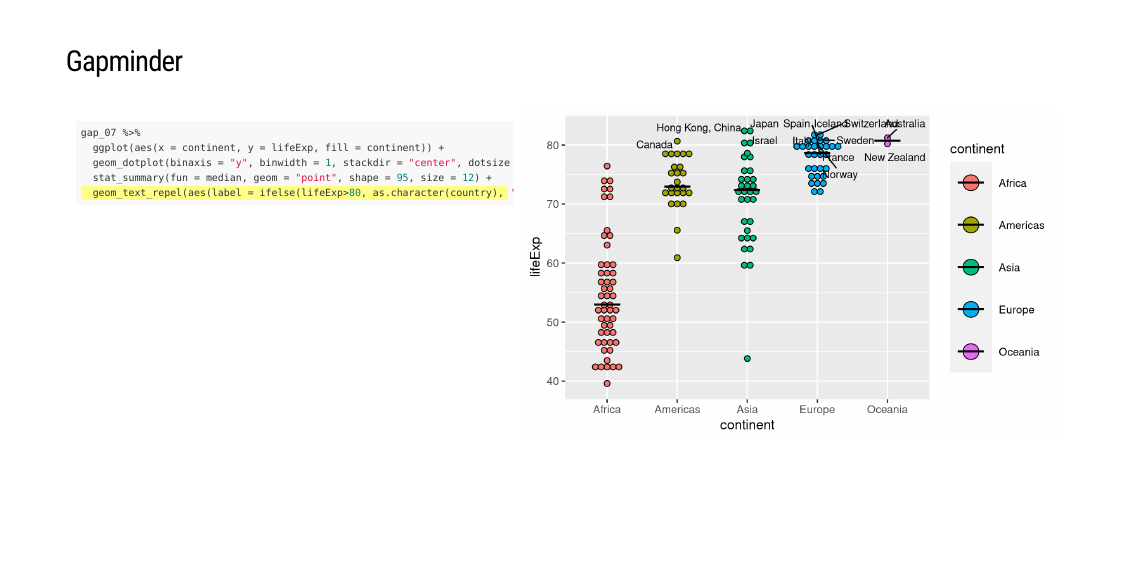
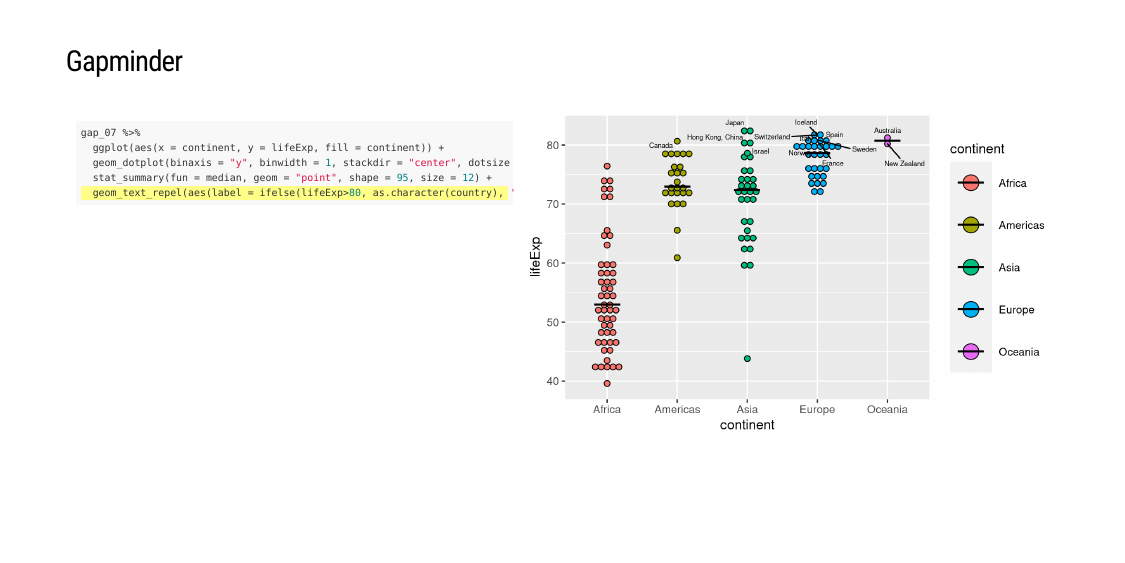
Before and after one commit to jelmerp/dataviz-flipbook, an R Markdown document (index.Rmd): page 51 of 55. The pictures show the slides in the output file index.html that the author committed with the source; the slides are laid out offline by our stand-in for remark.js, each with all of its steps uncovered, in fonts that may differ from those the slides ask for, and without slide numbers, shadows or browser add-ons; a font, style sheet, LaTeX package, included part or bibliography that could not be used is replaced or left out.

Commit message:
Fix text size

````diff
--- a/index.Rmd
+++ b/index.Rmd
@@ -217,8 +217,8 @@ gap_07 %>%
   geom_dotplot(binaxis = "y", binwidth = 1, stackdir = "center", dotsize = 1) + #BREAK
   stat_summary(fun = median, geom = "point", shape = 95, size = 12) + #BREAK
   geom_text(aes(label = country)) + #ROTATE
-  geom_text_repel(aes(label = country), size = 3) + #ROTATE
-  geom_text_repel(aes(label = ifelse(lifeExp>80, as.character(country), '')), size = 3) #ROTATE
+  geom_text_repel(aes(label = country), size = 2) + #ROTATE
+  geom_text_repel(aes(label = ifelse(lifeExp>80, as.character(country), '')), size = 2) #ROTATE
 ```
 
 `r chunk_reveal(chunk_name = "gapminder11", title = "### Gapminder", omit = "#ROTATE", break_type = "user", widths = c(45, 55))`
````
Also changed, not shown: index.html, index_files/figure-html/gapminder11_rotate_02_output-1.png, index_files/figure-html/gapminder11_rotate_03_output-1.png.
